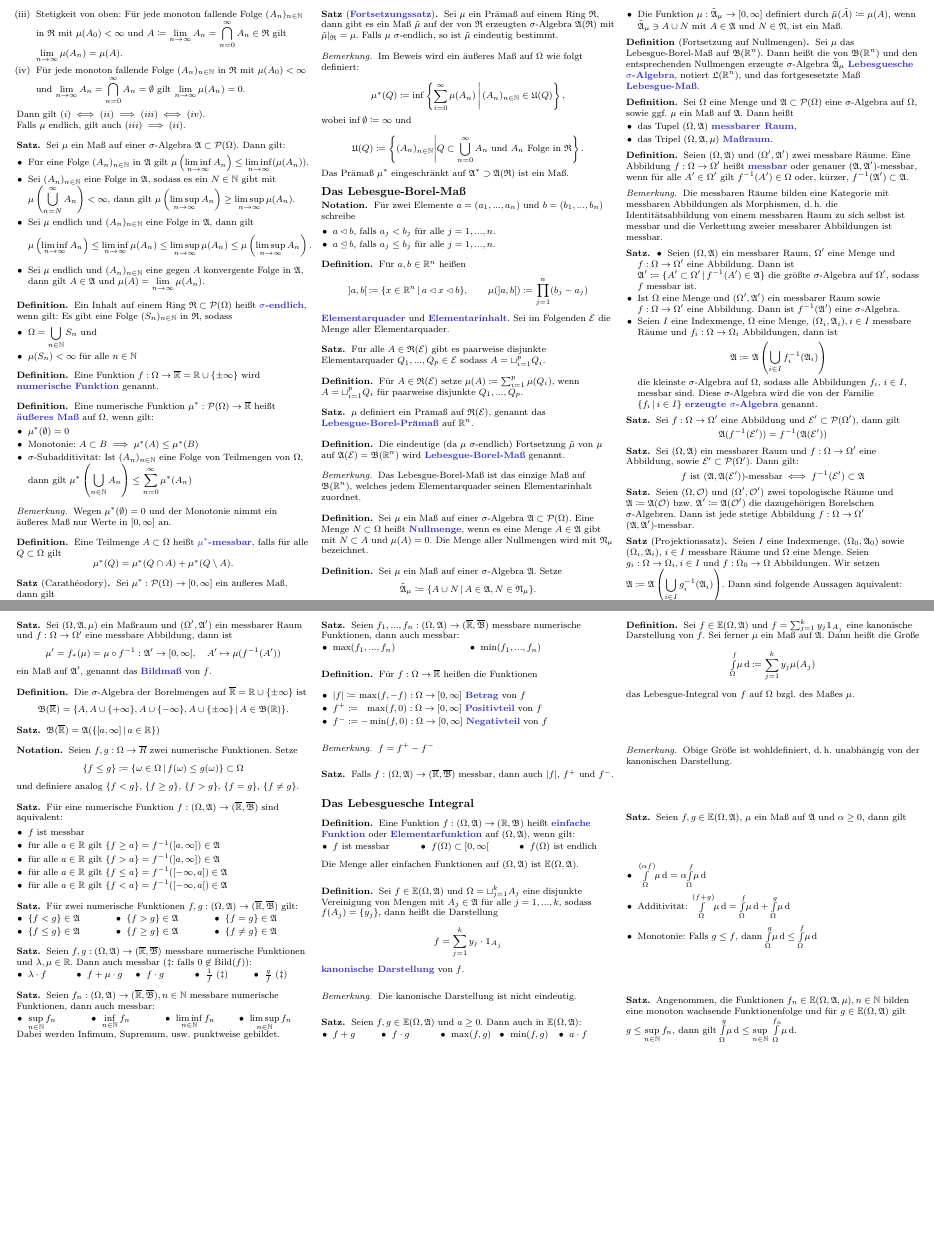
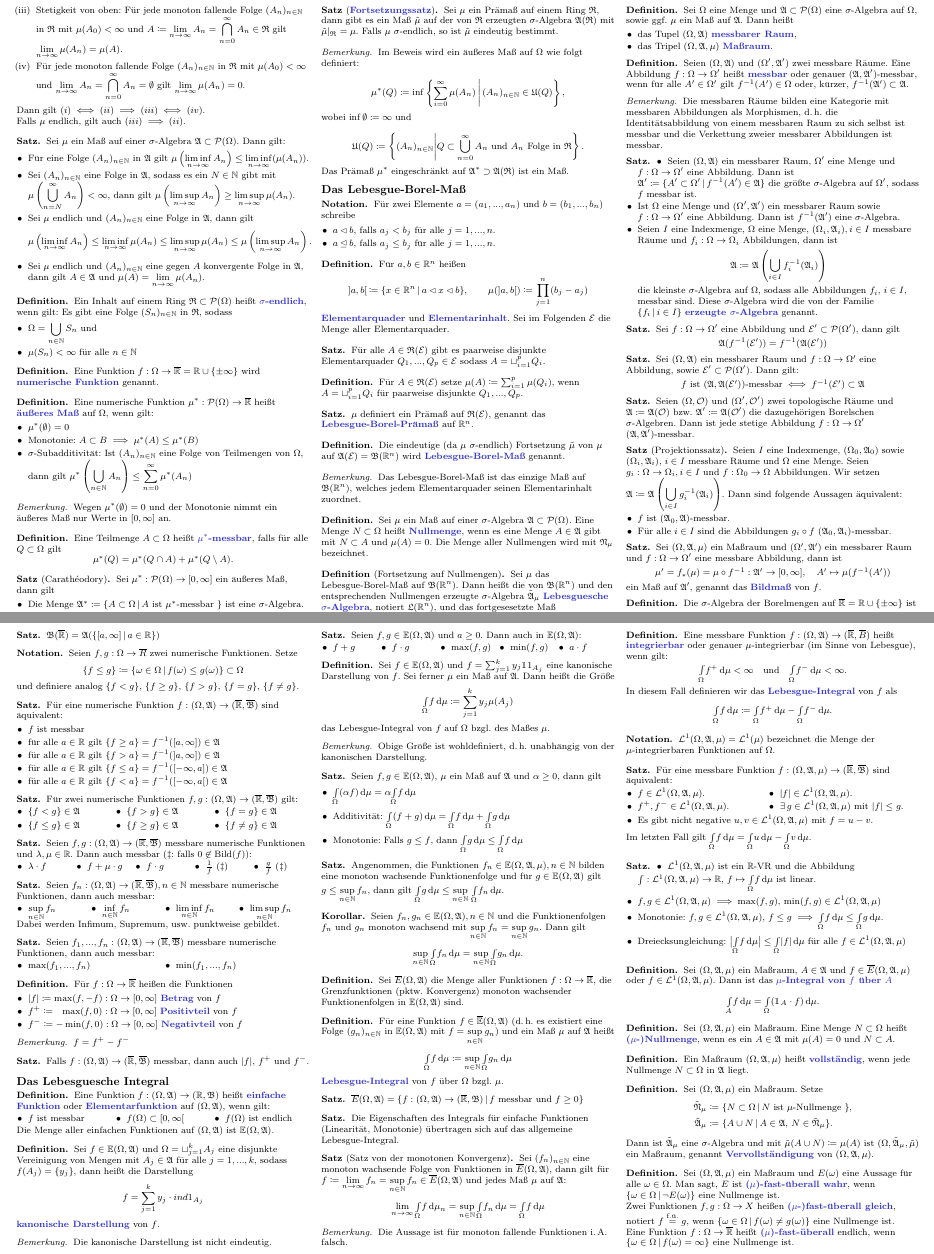
Before and after one commit to timjb/timjb.github.io, a LaTeX document (cheat-sheets/ana3.tex): two parts of pages 2 and 3 of 3, joined at a grey line, cut so that both start at the same text, the shorter picture padded with empty space. Compiled offline with pdfLaTeX.

Commit message:
Ana3-Zusammenfassung auf aktuellen Stand gebracht

```diff
--- a/cheat-sheets/ana3.tex
+++ b/cheat-sheets/ana3.tex
@@ -9,8 +9,10 @@
 \newcommand{\Ring}{\mathfrak{R}}
 \newcommand{\Bor}{\mathfrak{B}} % Borel
 \newcommand{\E}{\mathbb{E}} % elementary functions
+\newcommand{\Leb}{\mathcal{L}} % Lebesgue
+\newcommand{\ind}{\mathbbm{1}} % indicator function
 
-\newcommand{\IntOmu}[1]{\Int{\Omega}{#1}{\mu}}
+\newcommand{\IntOmu}[1]{\Int{\Omega}{}{#1}{\mu}}
 
 \pdfinfo{
   /Title (Zusammenfassung Analysis 3)
@@ -328,6 +330,3 @@
   Sei $\mu$ ein Maß auf einer $\sigma$-Algebra $\Alg \subset \PSO$. Eine Menge $N \subset \Omega$ heißt \emph{Nullmenge}, wenn es eine Menge $A \in \Alg$ gibt mit $N \subset A$ und $\mu(A) = 0$. Die Menge aller Nullmengen wird mit $\mathfrak{N}_\mu$ bezeichnet.
 \end{defn}
 
-\begin{defn}
-  Sei $\mu$ ein Maß auf einer $\sigma$-Algebra $\Alg$. Setze
-  \[ \tilde{\Alg}_\mu \coloneqq \Set{ A \cup N }{ A \in \Alg, N \in \mathfrak{N}_\mu }. \]
@@ -337,7 +333,3 @@
-    \item Die Funktion $\mu : \tilde{\Alg}_\mu \to [0, \infty]$ definiert durch $\tilde\mu(\tilde{A}) \coloneqq \mu(A)$, wenn $\tilde{\Alg}_\mu \ni A \cup N$ mit $A \in \Alg$ und $N \in \mathfrak{N}$, ist ein Maß.
-  \end{itemize}
-\end{defn}
-
 \begin{defn}[Fortsetzung auf Nullmengen]
   Sei $\mu$ das Lebesgue-Borel-Maß auf $\Bor(\R^n)$. Dann heißt die von $\Bor(\R^n)$ und den entsprechenden Nullmengen erzeugte $\sigma$-Algebra $\tilde{\Alg}_\mu$ \emph{Lebesguesche $\sigma$-Algebra}, notiert $\mathfrak{L}(\R^n)$, und das fortgesesetzte Maß \emph{Lebesgue-Maß}.
 \end{defn}
@@ -488,11 +480,15 @@
   $f = f^+ - f^-$
 \end{bem}
 
+\begin{samepage}
+
 \begin{satz}
   Falls $f : (\Omega, \Alg) \to (\ER, \overline\Bor)$ messbar, dann auch $|f|$, $f^+$ und $f^-$.
 \end{satz}
 
 \subsection{Das Lebesguesche Integral}
+
+\end{samepage}
 
 \begin{defn}
   Eine Funktion $f : (\Omega, \Alg) \to (\R, \Bor)$ heißt \emph{einfache Funktion} oder \emph{Elementarfunktion} auf $(\Omega, \Alg)$, wenn gilt:
@@ -508,7 +504,7 @@
 
 \begin{defn}
   Sei $f \in \E(\Omega, \Alg)$ und $\Omega = \sqcup_{j=1}^k A_j$ eine disjunkte Vereinigung von Mengen mit $A_j \in \Alg$ für alle $j = 1, ..., k$, sodass $f(A_j) = \{ y_j \}$, dann heißt die Darstellung
-  \[ f = \sum_{j=1}^k y_j \cdot \mathbbm{1}_{A_j} \]
+  \[ f = \sum_{j=1}^k y_j \cdot ind{1}_{A_j} \]
   \emph{kanonische Darstellung} von $f$.
 \end{defn}
 
@@ -530,7 +526,7 @@
 \end{satz}
 
 \begin{defn}
-  Sei $f \in \E(\Omega, \Alg)$ und $\textstyle f = \sum_{j=1}^k y_j \mathbbm{1}_{A_j}$ eine kanonische Darstellung von $f$. Sei ferner $\mu$ ein Maß auf $\Alg$. Dann heißt die Größe
+  Sei $f \in \E(\Omega, \Alg)$ und $\textstyle f = \sum_{j=1}^k y_j \ind{1}_{A_j}$ eine kanonische Darstellung von $f$. Sei ferner $\mu$ ein Maß auf $\Alg$. Dann heißt die Größe
   \[ \IntOmu{f} \coloneqq \sum_{j=1}^k y_j \mu(A_j) \]
   das Lebesgue-Integral von $f$ auf $\Omega$ bzgl. des Maßes $\mu$.
 \end{defn}
@@ -552,4 +548,100 @@
   Angenommen, die Funktionen $f_n \in \E(\Omega, \Alg, \mu), n \in \N$ bilden eine monoton wachsende Funktionenfolge und für $g \in \E(\Omega, \Alg)$ gilt $g \leq \sup_{n \in \N} f_n$, dann gilt $\textstyle \IntOmu{g} \leq \sup\limits_{n \in \N} \, \IntOmu{f_n}$.
 \end{satz}
 
+\begin{kor}
+  Seien $f_n, g_n \in \E(\Omega, \Alg), n \in \N$ und die Funktionenfolgen $f_n$ und $g_n$ monoton wachsend mit $\sup_{n \in \N} f_n = \sup_{n \in \N} g_n$. Dann gilt
+  \[ \sup_{n \in \N} \IntOmu{f_n} = \sup_{n \in \N} \IntOmu{g_n}. \]
+\end{kor}
+
+\begin{defn}
+  Sei $\overline{E}(\Omega, \Alg)$ die Menge aller Funktionen $f : \Omega \to \ER$, die Grenzfunktionen (pktw. Konvergenz) monoton wachsender Funktionenfolgen in $\E(\Omega, \Alg)$ sind.
+\end{defn}
+
+\begin{defn}
+  Für eine Funktion $f \in \overline{\E}(\Omega, \Alg)$ (d.\,h. es existiert eine Folge $(g_n)_{n \in \N}$ in $\E(\Omega, \Alg)$ mit $f = \sup_{n \in \N} g_n$) und ein Maß $\mu$ auf $\Alg$ heißt
+  \[ \IntOmu{f} \coloneqq \sup_{n \in \N} \IntOmu{g_n} \]
+  \emph{Lebesgue-Integral} von $f$ über $\Omega$ bzgl. $\mu$.
+\end{defn}
+
+\begin{satz}
+  $\overline{E}(\Omega, \Alg) = \Set{ f : (\Omega, \Alg) \to (\ER, \Bor) }{ f \text{ messbar und } f \geq 0 }$
+\end{satz}
+
+\begin{satz}
+  Die Eigenschaften des Integrals für einfache Funktionen (Linearität, Monotonie) übertragen sich auf das allgemeine Lebesgue-Integral.
+\end{satz}
+
+\begin{satz}[Satz von der monotonen Konvergenz]
+  Sei $(f_n)_{n \in \N}$ eine monoton wachsende Folge von Funktionen in $\overline{E}(\Omega, \Alg)$, dann gilt für $f \coloneqq \lim_{n \to \infty} f_n = \sup_{n \in \N} f_n \in \overline{E}(\Omega, \Alg)$ und jedes Maß $\mu$ auf $\Alg$:
+  \[ \lim_{n \to \infty} \IntOmu f_n = \sup_{n \in \N} \IntOmu{f_n} = \IntOmu{f} \]
+\end{satz}
+
+\begin{bem}
+  Die Aussage ist für monoton fallende Funktionen i.\,A. falsch.
+\end{bem}
+
+\begin{defn}
+  Eine messbare Funktion $f : (\Omega, \Alg) \to (\ER, \overline{B})$ heißt \emph{integrierbar} oder genauer $\mu$-integrierbar (im Sinne von Lebesgue), wenn gilt:
+  \[ \IntOmu{f^+} < \infty \quad \text{und} \quad \IntOmu{f^-} < \infty. \]
+  In diesem Fall definieren wir das \emph{Lebesgue-Integral} von $f$ als
+  \[ \IntOmu{f} \coloneqq \IntOmu{f^+} - \IntOmu{f^-}. \]
+\end{defn}
+
+\begin{nota}
+  $\Leb^1(\Omega, \Alg, \mu) = \Leb^1(\mu)$ bezeichnet die Menge der $\mu$-integrierbaren Funktionen auf $\Omega$.
+\end{nota}
+
+\begin{satz}
+  Für eine messbare Funktion $f : (\Omega, \Alg, \mu) \to (\ER, \overline{\Bor})$ sind äquivalent:
+  \begin{itemize}
+    \begin{multicols}{2}
+      \item $f \in \Leb^1(\Omega, \Alg, \mu)$.
+      \item $f^+, f^- \in \Leb^1(\Omega, \Alg, \mu)$.
+      \item $|f| \in \Leb^1(\Omega, \Alg, \mu)$.
+      \item $\exists\,g \in \Leb^1(\Omega, \Alg, \mu)$ mit $|f| \leq g$.
+    \end{multicols}
+    \item Es gibt nicht negative $u, v \in \Leb^1(\Omega, \Alg, \mu)$ mit $f = u - v$.
+  \end{itemize}
+  Im letzten Fall gilt $\IntOmu{f} = \IntOmu{u} - \IntOmu{v}$.
+\end{satz}
+
+\begin{satz}
+  \begin{itemize}
+    \item $\Leb^1(\Omega, \Alg, \mu)$ ist ein $\R$-VR und die Abbildung ${\textstyle \int} : \Leb^1(\Omega, \Alg, \mu) \to \R, \, f \mapsto \IntOmu{f}$ ist linear.
+    \item $f, g \in \Leb^1(\Omega, \Alg, \mu) \implies \max(f, g), \, \min(f, g) \in \Leb^1(\Omega, \Alg, \mu)$
+    \item Monotonie: $f, g \in \Leb^1(\Omega, \Alg, \mu), \, f \leq g \implies \IntOmu{f} \leq \IntOmu{g}$.
+    \item Dreiecksungleichung: $\big| \IntOmu{f} \big| \leq \IntOmu{|f|}$ für alle $f \in \Leb^1(\Omega, \Alg, \mu)$
+  \end{itemize}
+\end{satz}
+
+\begin{defn}
+  Sei $(\Omega, \Alg, \mu)$ ein Maßraum, $A \in \Alg$ und $f \in \overline{E}(\Omega, \Alg, \mu)$ oder $f \in \Leb^1(\Omega, \Alg, \mu)$. Dann ist das \emph{$\mu$-Integral von $f$ über $A$}
+  \[ \Int{A}{}{f}{\mu} = \IntOmu{(\ind_A \cdot f)}. \]
+\end{defn}
+
+\begin{defn}
+  Sei $(\Omega, \Alg, \mu)$ ein Maßraum. Eine Menge $N \subset \Omega$ heißt \emph{($\mu$-)Nullmenge}, wenn es ein $A \in \Alg$ mit $\mu(A) = 0$ und $N \subset A$.
+\end{defn}
+
+\begin{defn}
+  Ein Maßraum $(\Omega, \Alg, \mu)$ heißt \emph{vollständig}, wenn jede Nullmenge $N \subset \Omega$ in $\Alg$ liegt.
+\end{defn}
+
+\begin{defn}
+  Sei $(\Omega, \Alg, \mu)$ ein Maßraum. Setze
+  \begin{align*}
+    \tilde{\mathfrak{N}}_\mu &\coloneqq \Set{N \subset \Omega}{N \text{ ist $\mu$-Nullmenge }}, \\
+    \tilde{\Alg}_\mu &\coloneqq \Set{ A \cup N }{ A \in \Alg, \, N \in \tilde{\mathfrak{N}}_\mu }.
+  \end{align*}
+  Dann ist $\tilde{\Alg}_\mu$ eine $\sigma$-Algebra und mit $\tilde{\mu}(A \cup N) \coloneqq \mu(A)$ ist $(\Omega, \tilde{\Alg}_\mu, \tilde{\mu})$ ein Maßraum, genannt \emph{Vervollständigung} von $(\Omega, \Alg, \mu)$.
+\end{defn}
+
+\begin{defn}
+  Sei $(\Omega, \Alg, \mu)$ ein Maßraum und $E(\omega)$ eine Aussage für alle $\omega \in \Omega$. Man sagt, $E$ ist \emph{($\mu$)-fast-überall wahr}, wenn $\Set{\omega \in \Omega}{\neg E(\omega)}$ eine Nullmenge ist.
+
+  Zwei Funktionen $f, g : \Omega \to X$ heißen \emph{($\mu$-)fast-überall gleich}, notiert $f \overset{\text{f.ü.}}= g$, wenn $\Set{\omega \in \Omega}{f(\omega) \not= g(\omega)}$ eine Nullmenge ist.
+
+  Eine Funktion $f : \Omega \to \ER$ heißt \emph{($\mu$)-fast-überall} endlich, wenn $\Set{\omega \in \Omega}{ f(\omega) = \infty}$ eine Nullmenge ist.
+\end{defn}
+
 \end{document}
```
Also changed, not shown: cheat-sheets/ana3.pdf, cheat-sheets/ana3.tex (5 more changed lines).
